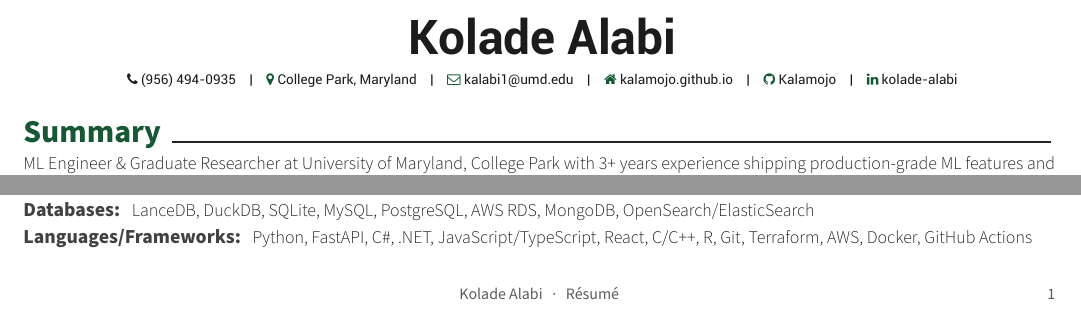
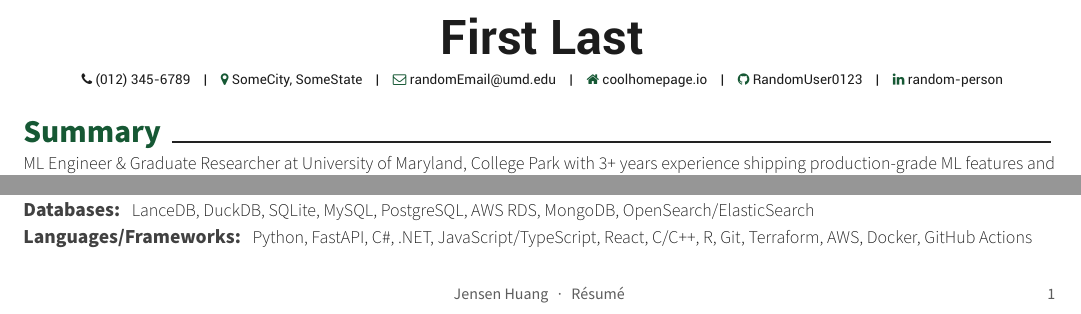
Before and after one commit to Kalamojo/Resume, a LaTeX CV (First_Last.tex): two parts of the page, joined at a grey line, cut at the place of the change. Compiled offline with XeLaTeX.

Commit message:
Anonymized version

```diff
--- a/Kolade_Alabi.tex
+++ b/First_Last.tex
@@ -56,16 +56,16 @@
 %-------------------------------------------------------------------------------
 % Available options: circle|rectangle,edge/noedge,left/right
 % \photo[rectangle,edge,right]{profile}
-\name{Kolade}{Alabi}
+\name{First}{Last}
 %\position{Software Engineer \hspace{2mm}  \hspace{2mm} Machine Learning Researcher}
 % \address{address}
 
-\mobile{(956) 494-0935}
-\county{College Park, Maryland}
-\email{kalabi1@umd.edu}
-\github{Kalamojo}
-\linkedin{kolade-alabi}
-\homepage{kalamojo.github.io}
+\mobile{(012) 345-6789}
+\county{SomeCity, SomeState}
+\email{randomEmail@umd.edu}
+\github{RandomUser0123}
+\linkedin{random-person}
+\homepage{coolhomepage.io}
 % \gitlab{gitlab-id}
 % \stackoverflow{SO-id}{SO-name}
 % \twitter{@twit}
@@ -84,7 +84,7 @@
 % Leave any of these blank if they are not needed
 \makecvfooter
   {}
-  {Kolade Alabi~~~·~~~Résumé}
+  {Jensen Huang~~~·~~~Résumé}
   {\thepage}
 
 %-------------------------------------------------------------------------------
```
